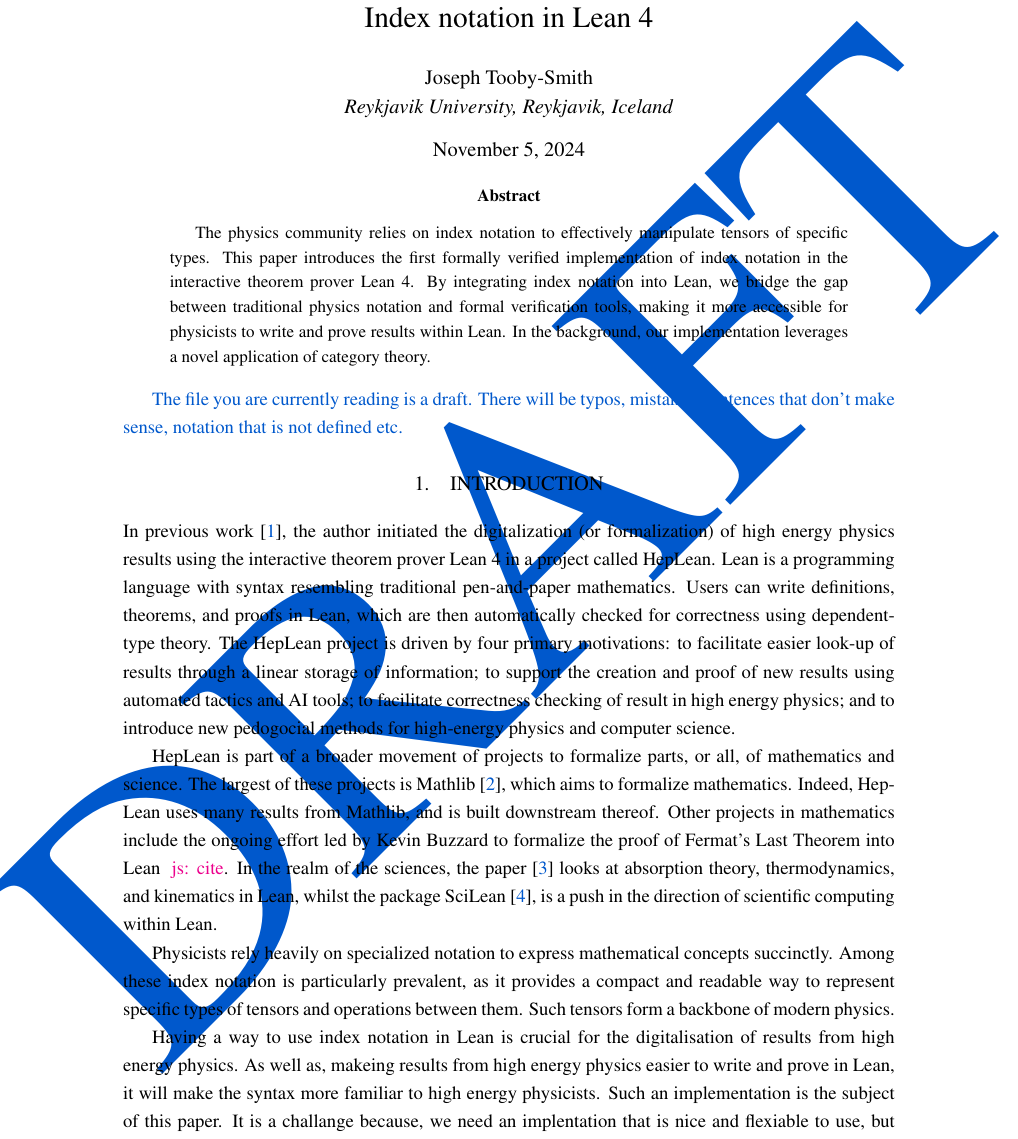
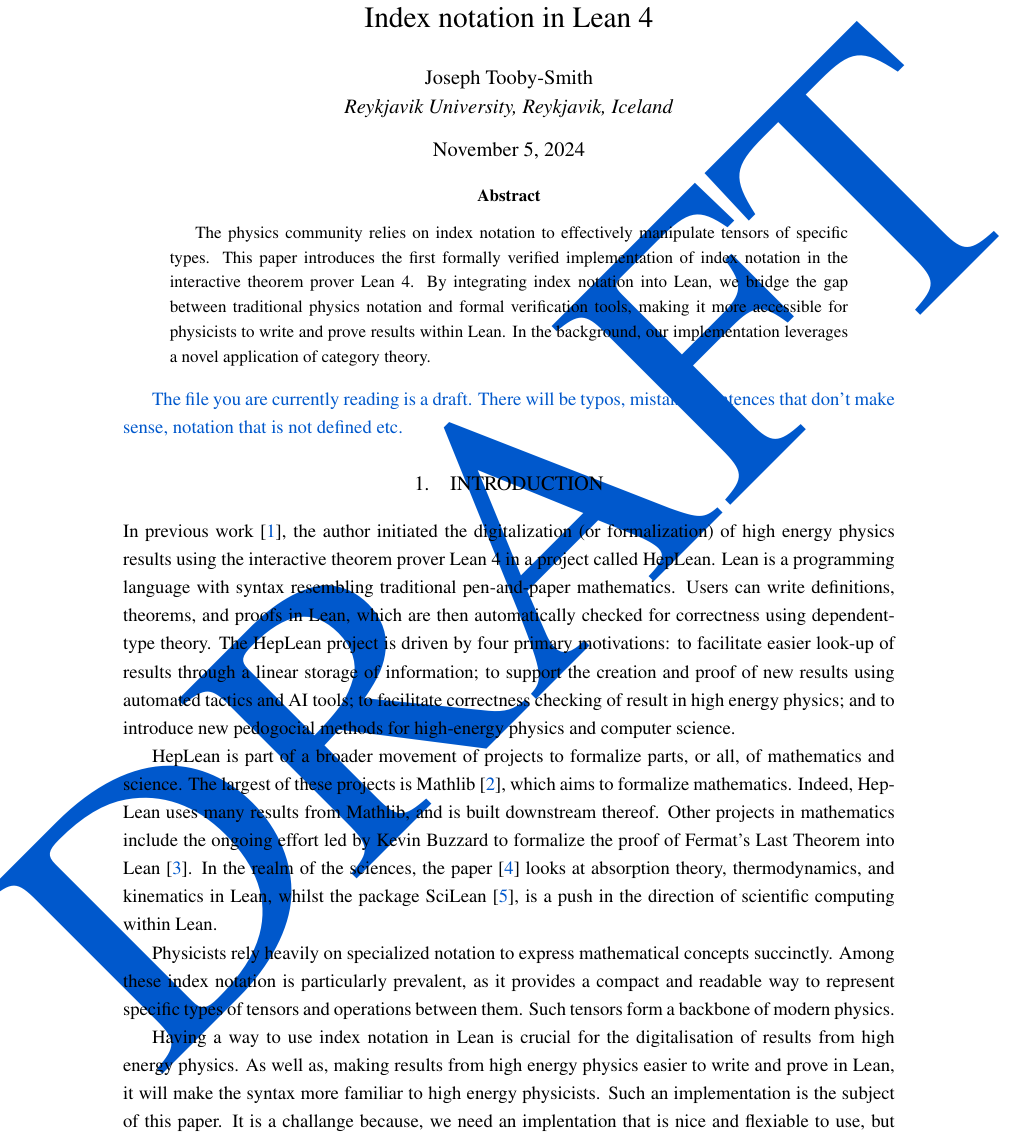
Before and after one commit to jstoobysmith/IndexNotationInLean, a LaTeX paper (IndexNotation.tex): part of page 1 of 20, cut so that both start at the same text. Compiled offline with pdfLaTeX.

Commit message:
refactor: Add FLT reference

```diff
--- a/IndexNotation.tex
+++ b/IndexNotation.tex
@@ -242,7 +242,7 @@
 mathematics and science. The largest of these projects is Mathlib~\cite{mathlib}, which aims to formalize
 mathematics. Indeed, HepLean uses many results from Mathlib, and is built downstream thereof.
 Other projects in mathematics include the ongoing effort led by Kevin Buzzard to formalize the proof of Fermat's
-Last Theorem into Lean~\js{cite}.
+Last Theorem into Lean~\cite{FLT}.
 In the realm of the sciences, the paper~\cite{josephson} looks at absorption theory, thermodynamics, and kinematics in Lean,
 whilst the package SciLean~\cite{SciLean}, is a push in the direction of scientific computing within Lean.
 
@@ -253,7 +253,7 @@
 
 Having a way to use index notation in Lean is crucial for the digitalisation of
 results from high energy physics.
-As well as, makeing results from high energy physics easier to write and prove in Lean,
+As well as, making results from high energy physics easier to write and prove in Lean,
 it will make the syntax more familiar to high energy physicists.
 Such an implementation is the subject of this paper.
 It is a challange because, we need an implentation that is nice and flexiable to use,
```
Also changed, not shown: MyBib.bib (+6 -0 lines), IndexNotation.pdf.
